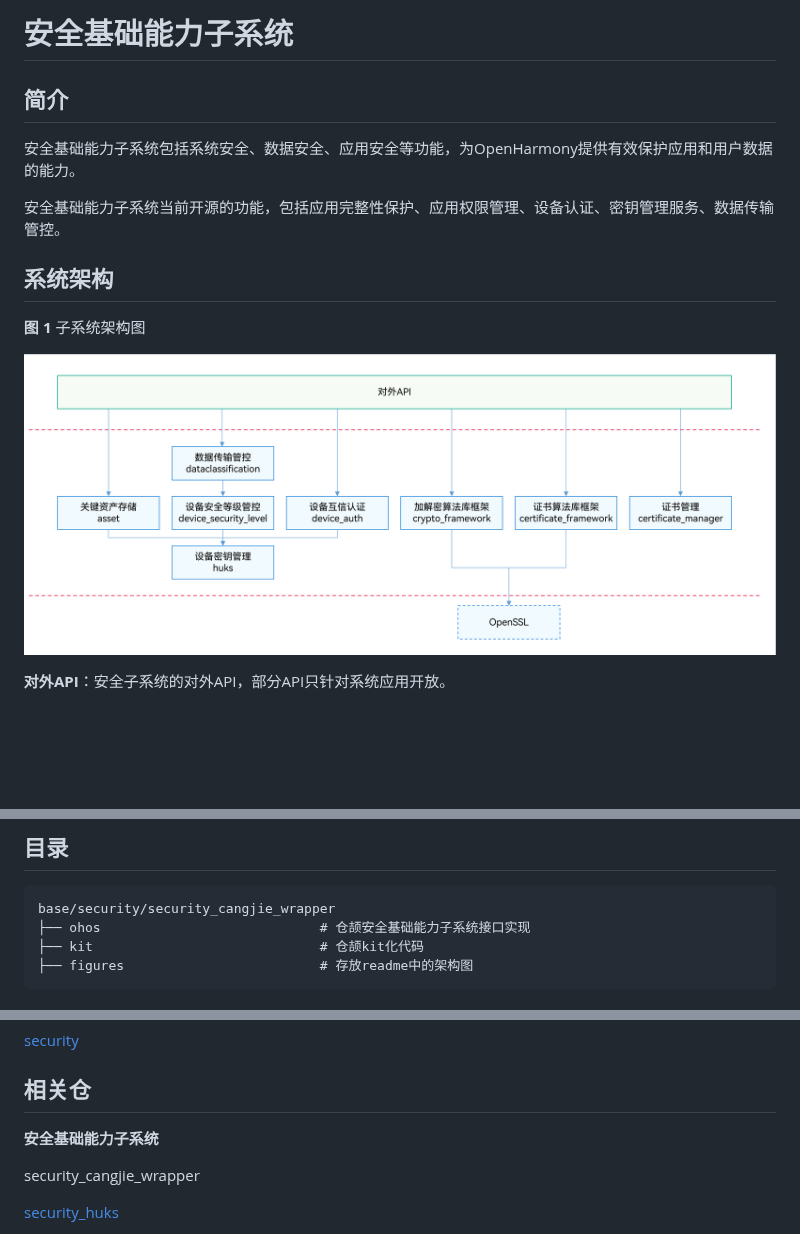
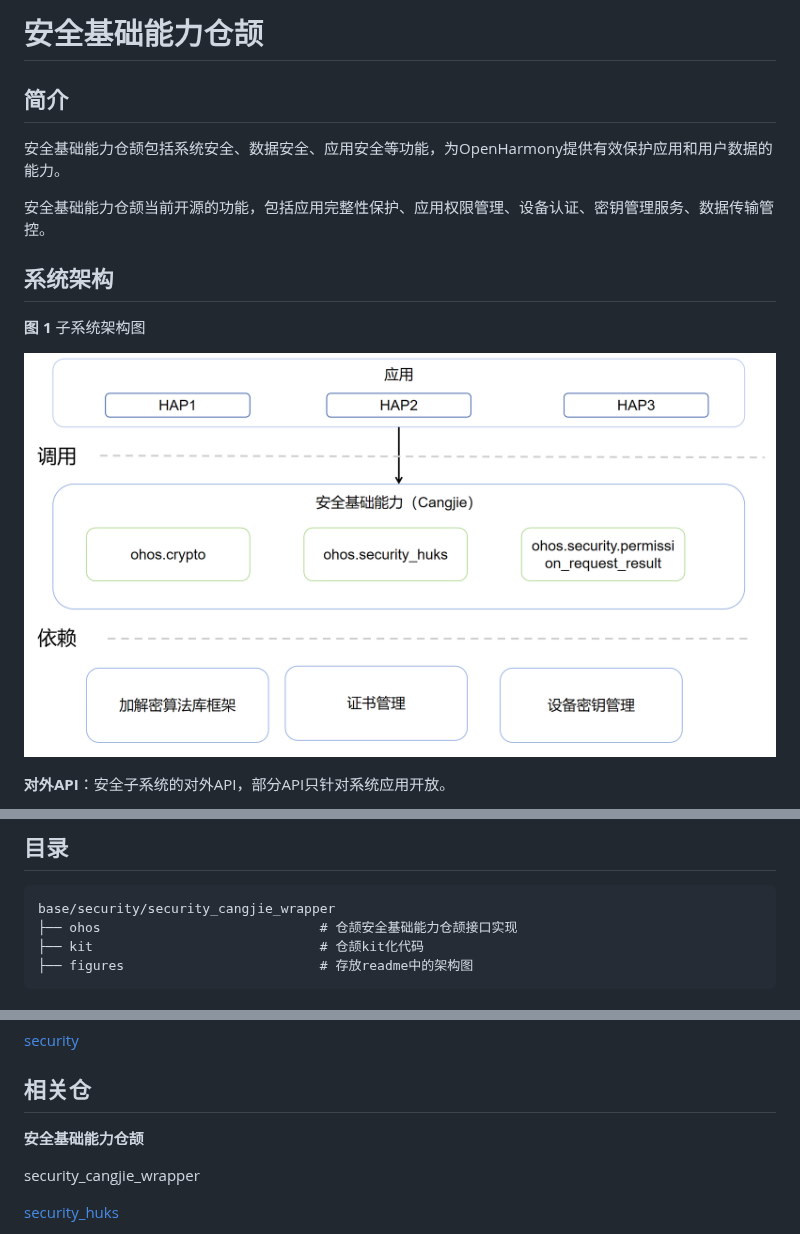
Before and after one commit to eclipse-oniro-mirrors/security_security_cangjie_wrapper, a Markdown page: README_zh.md, 3 parts joined by grey strips. Rendered like a GitHub page; pictures changed too: figures/security_cangjie_wrapper_architecture.png (added); blank space fills up the shorter version.

````diff
--- a/README_zh.md
+++ b/README_zh.md
@@ -1,16 +1,16 @@
-# 安全基础能力子系统
+# 安全基础能力仓颉
 
 ## 简介
 
-安全基础能力子系统包括系统安全、数据安全、应用安全等功能，为OpenHarmony提供有效保护应用和用户数据的能力。
+安全基础能力仓颉包括系统安全、数据安全、应用安全等功能，为OpenHarmony提供有效保护应用和用户数据的能力。
 
-安全基础能力子系统当前开源的功能，包括应用完整性保护、应用权限管理、设备认证、密钥管理服务、数据传输管控。
+安全基础能力仓颉当前开源的功能，包括应用完整性保护、应用权限管理、设备认证、密钥管理服务、数据传输管控。
 
 ## 系统架构
 
 **图 1**  子系统架构图
 
-![](figures/security-architecture.png)
+![](figures/security_cangjie_wrapper_architecture.png)
 
 **对外API**：安全子系统的对外API，部分API只针对系统应用开放。
 
@@ -33,7 +33,7 @@
 
 ```
 base/security/security_cangjie_wrapper
-├── ohos                            # 仓颉安全基础能力子系统接口实现
+├── ohos                            # 仓颉安全基础能力仓颉接口实现
 ├── kit                             # 仓颉kit化代码
 ├── figures                         # 存放readme中的架构图
 ```
@@ -88,7 +88,7 @@ OpenHarmony允许应用安装。为了确保应用的完整性和来源可靠，
 
 ## 相关仓
 
-**安全基础能力子系统**
+**安全基础能力仓颉**
 
 security_cangjie_wrapper
 
````
